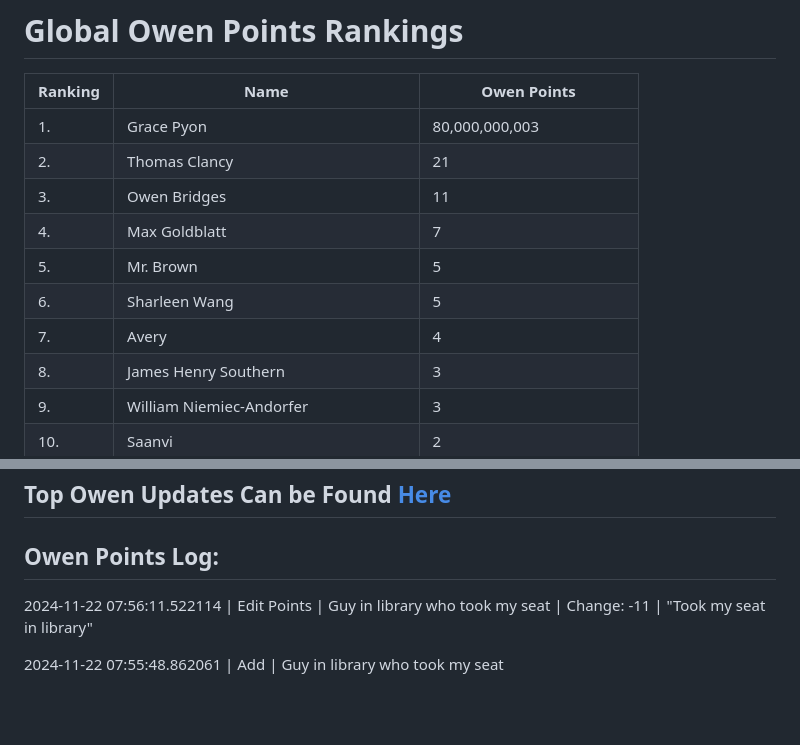
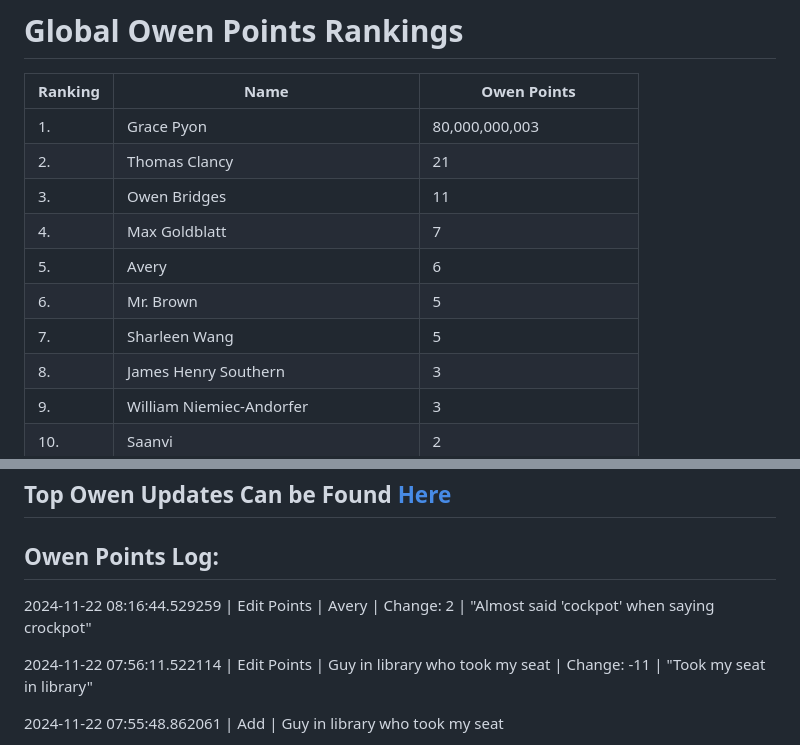
Before and after one commit to owenpoints/owenpoints.github.io, a Markdown page: README.md, 2 parts joined by grey strips. Drawn GitHub-style; blank space fills up the shorter version.

Commit message:
Updating Points

```diff
--- a/README.md
+++ b/README.md
@@ -6,9 +6,9 @@
 |2.|Thomas Clancy|21|
 |3.|Owen Bridges|11|
 |4.|Max Goldblatt|7|
-|5.|Mr. Brown|5|
-|6.|Sharleen Wang|5|
-|7.|Avery|4|
+|5.|Avery|6|
+|6.|Mr. Brown|5|
+|7.|Sharleen Wang|5|
 |8.|James Henry Southern|3|
 |9.|William Niemiec-Andorfer|3|
 |10.|Saanvi|2|
@@ -36,6 +36,8 @@
 
 
 ## Owen Points Log:
+2024-11-22 08:16:44.529259 \| Edit Points \| Avery \| Change: 2 \| "Almost said 'cockpot' when saying crockpot"
+
 2024-11-22 07:56:11.522114 \| Edit Points \| Guy in library who took my seat \| Change: -11 \| "Took my seat in library"
 
 2024-11-22 07:55:48.862061 \| Add \| Guy in library who took my seat
```
